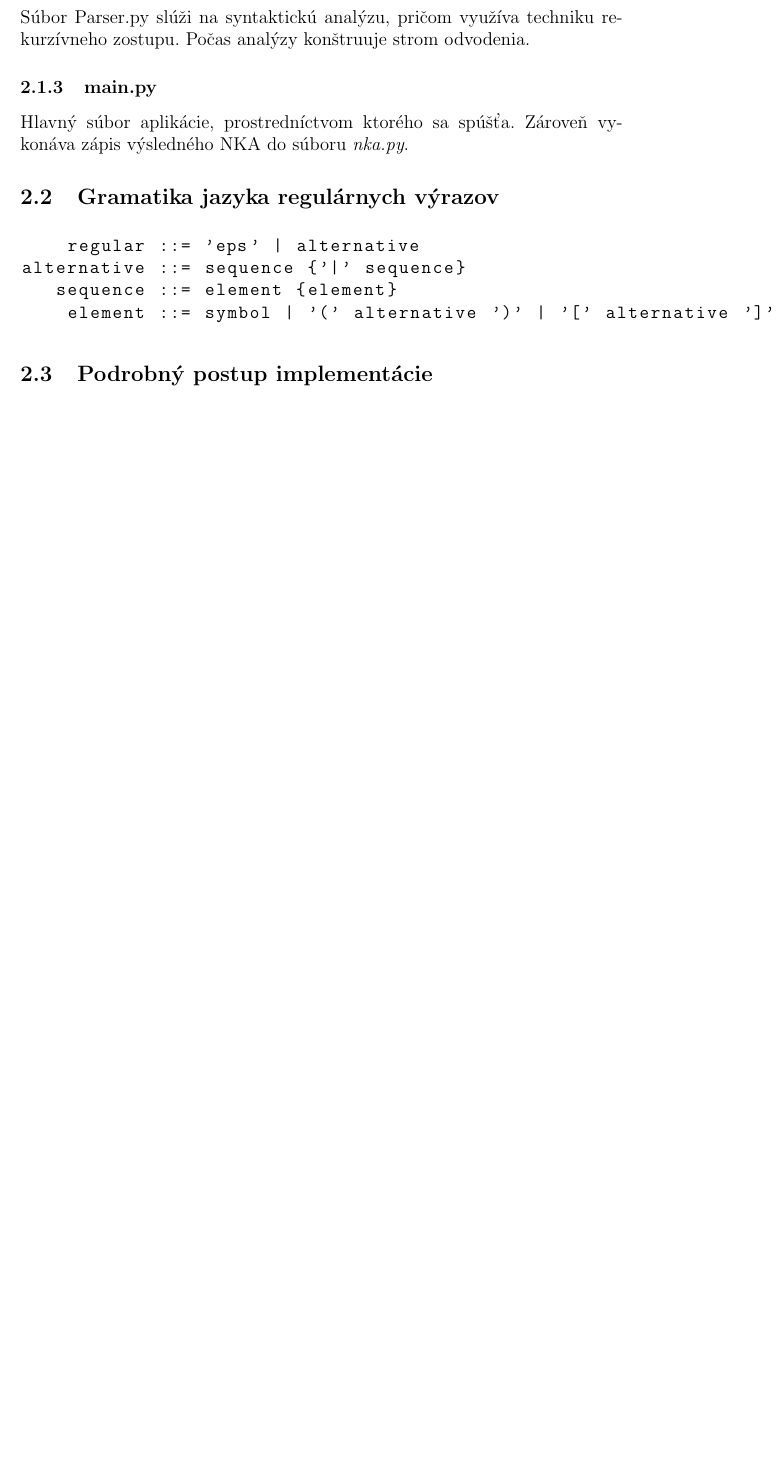
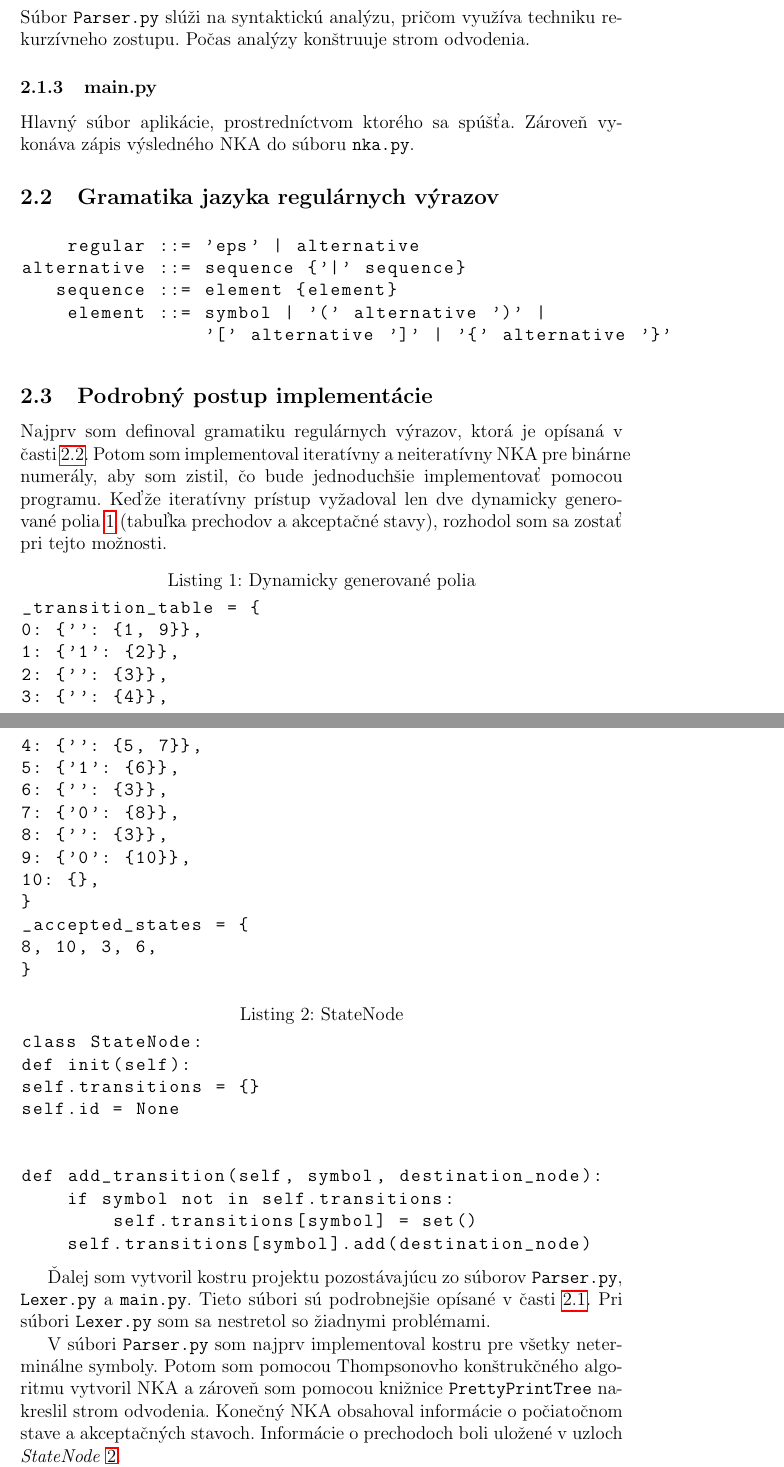
Before and after one commit to Tiltrikt/fj-generator-nka, a LaTeX document (documentation/main.tex): part of page 4 of 5 before the commit and two parts of pages 4 and 5 of 7 after it, the two joined at a grey line, cut so that both start at the same text, the shorter picture padded with empty space. Compiled offline with pdfLaTeX.

Commit message:
feat: docs ready

```diff
--- a/documentation/main.tex
+++ b/documentation/main.tex
@@ -80,27 +80,77 @@ EOF    -> koniec vstupu
 \end{lstlisting}
 
 \subsubsection{Parser.py}
-Súbor Parser.py slúži na syntaktickú analýzu, pričom využíva techniku rekurzívneho zostupu.
+Súbor \texttt{Parser.py} slúži na syntaktickú analýzu, pričom využíva techniku rekurzívneho zostupu.
 Počas analýzy konštruuje strom odvodenia.
 
 \subsubsection{main.py}
 Hlavný súbor aplikácie, prostredníctvom ktorého sa spúšťa.
-Zároveň vykonáva zápis výsledného NKA do súboru \textit{nka.py}.
+Zároveň vykonáva zápis výsledného NKA do súboru \texttt{nka.py}.
 
-\subsection{Gramatika jazyka regulárnych výrazov}
+\subsection{Gramatika jazyka regulárnych výrazov} \label{subsec:gramatic}
 
 \lstset{basicstyle=\ttfamily}
 \begin{lstlisting}
     regular ::= 'eps' | alternative
 alternative ::= sequence {'|' sequence}
    sequence ::= element {element}
-    element ::= symbol | '(' alternative ')' | '[' alternative ']' | '{' alternative '}'
+    element ::= symbol | '(' alternative ')' |
+                '[' alternative ']' | '{' alternative '}'
 
 \end{lstlisting}
 
 \subsection{Podrobný postup implementácie}
 
-% Detailný popis implementácie
+
+Najprv som definoval gramatiku regulárnych výrazov, ktorá je opísaná v časti~\ref{subsec:gramatic}. Potom som implementoval iteratívny a neiteratívny NKA pre binárne numerály, aby som zistil, čo bude jednoduchšie implementovať pomocou programu. Keďže iteratívny prístup vyžadoval len dve dynamicky generované polia~\ref{lst:transition_table} (tabuľka prechodov a akceptačné stavy), rozhodol som sa zostať pri tejto možnosti.
+
+
+\lstset{basicstyle=\ttfamily}
+\begin{lstlisting}[caption={Dynamicky generované polia}, label={lst:transition_table}]
+_transition_table = {
+0: {'': {1, 9}},
+1: {'1': {2}},
+2: {'': {3}},
+3: {'': {4}},
+4: {'': {5, 7}},
+5: {'1': {6}},
+6: {'': {3}},
+7: {'0': {8}},
+8: {'': {3}},
+9: {'0': {10}},
+10: {},
+}
+_accepted_states = {
+8, 10, 3, 6,
+}
+\end{lstlisting}
+
+
+\lstset{basicstyle=\ttfamily}
+\begin{lstlisting}[caption={StateNode}, label={lst:state_node}]
+class StateNode:
+def init(self):
+self.transitions = {}
+self.id = None
+
+
+def add_transition(self, symbol, destination_node):
+    if symbol not in self.transitions:
+        self.transitions[symbol] = set()
+    self.transitions[symbol].add(destination_node)
+
+\end{lstlisting}
+
+
+Ďalej som vytvoril kostru projektu pozostávajúcu zo súborov \texttt{Parser.py}, \texttt{Lexer.py} a \texttt{main.py}. Tieto súbori sú podrobnejšie opísané v časti~\ref{subsec:architecture}. Pri súbori \texttt{Lexer.py} som sa nestretol so žiadnymi problémami.
+
+
+V súbori \texttt{Parser.py} som najprv implementoval kostru pre všetky neterminálne symboly. Potom som pomocou Thompsonovho konštrukčného algoritmu vytvoril NKA a zároveň som pomocou knižnice \texttt{PrettyPrintTree} nakreslil strom odvodenia. Konečný NKA obsahoval informácie o počiatočnom stave a akceptačných stavoch. Informácie o prechodoch boli uložené v uzloch \textit{StateNode}~\ref{lst:state_node}.
+
+
+Výsledny NKA a stavy bolo potrebné previesť do tabuľky, ako je uvedené vyššie~\ref{lst:transition_table}. To sa vykoná v súbori \texttt{main.py}. Tento súbor prijíma vstup od používateľa a volá \texttt{Parser.py}. Výsledok prevedie na tabuľku vo forme reťazca a pridá kód šablóny používanej pre iteratívny NKA. Výsledný reťazec sa zapíše do súboru \texttt{nka.py}.
+
+
 
 \subsection{Ukážka vstupu a prezentácia výsledkov}
 
```
Also changed, not shown: documentation/main.pdf (added), documentation/main.tex (18 more changed lines).
